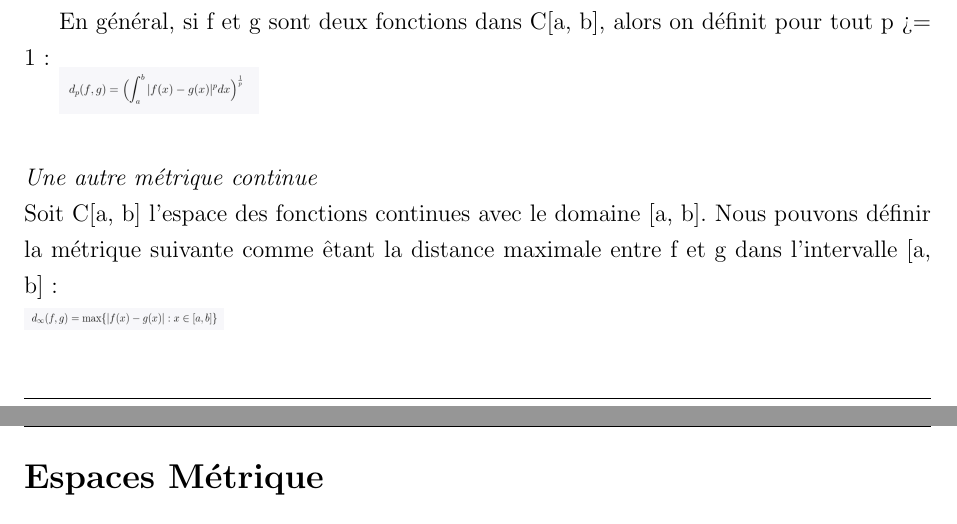
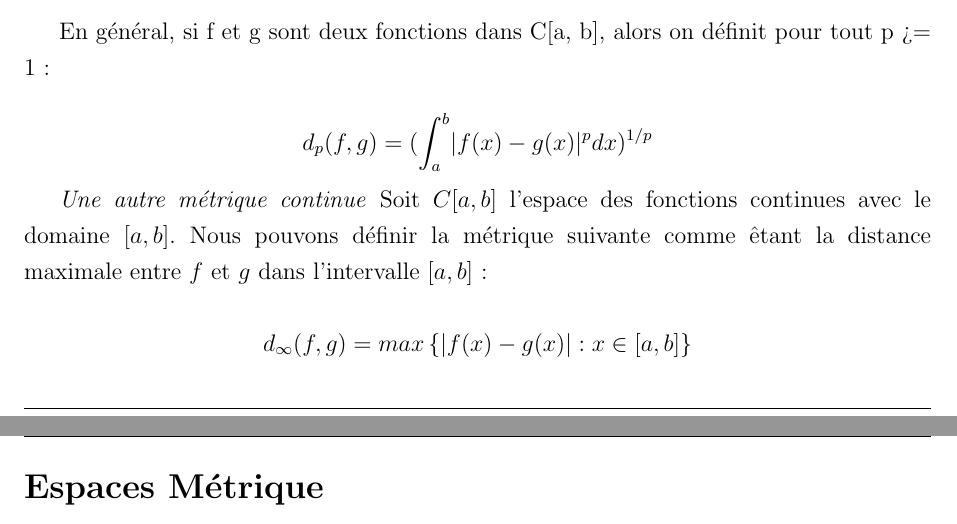
Before and after one commit to AbdelmajidLh/latex, a LaTeX thesis (Rapport_stage/main.tex, which reads Rapport_stage/Chapitre2/Chapitre2.tex): two parts of pages 26 and 27 of 79, joined at a grey line, cut so that both start at the same text. Compiled offline with pdfLaTeX.

Commit message:
update formulas

```diff
--- a/Rapport_stage/Chapitre2/Chapitre2.tex
+++ b/Rapport_stage/Chapitre2/Chapitre2.tex
@@ -71,15 +71,15 @@ Cela définit l'aire totale entre deux fonctions $f$ et $g$ :
 
 En général, si f et g sont deux fonctions dans C[a, b], alors on définit pour tout p >= 1 :
 
-\includegraphics[width=100pt]{./img/notions_math/metric/eq_fcn_con_1_2}
-\\
-\\
+%\includegraphics[width=100pt]{./img/notions_math/metric/eq_fcn_con_1_2}
+$$ d_p(f,g) = (\int_a^b  \lvert f(x) - g(x) \rvert ^p dx)^{1/p}$$
+
 \textit{Une autre métrique continue}
-\\
-Soit C[a, b] l'espace des fonctions continues avec le domaine [a, b]. Nous pouvons définir la métrique suivante comme êtant la distance maximale entre f et g dans l'intervalle [a, b] :
-\\
-\includegraphics[width=100pt]{./img/notions_math/metric/eq_fcn_con_2}
+Soit $C[a, b]$ l'espace des fonctions continues avec le domaine $[a, b]$. Nous pouvons définir la métrique suivante comme êtant la distance maximale entre $f$ et $g$ dans l'intervalle $[a, b] $:
 
+%\includegraphics[width=100pt]{./img/notions_math/metric/eq_fcn_con_2}
+$$ d_\infty(f,g) = max \left\{  \lvert f(x) - g(x) \rvert : x \in [a,b] \right\}
+$$
 
 
 \section*{Espaces Métrique}
```
Also changed, not shown: Rapport_stage/main.pdf, 3 other files.
